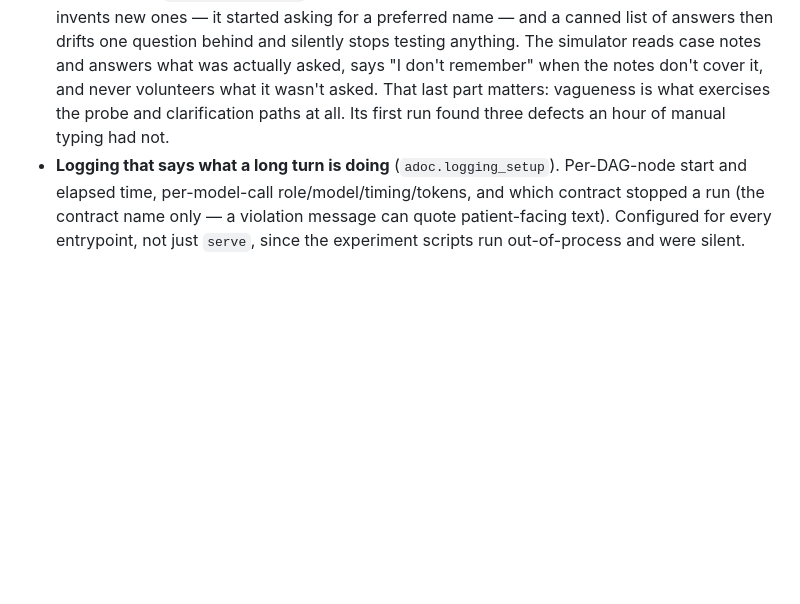
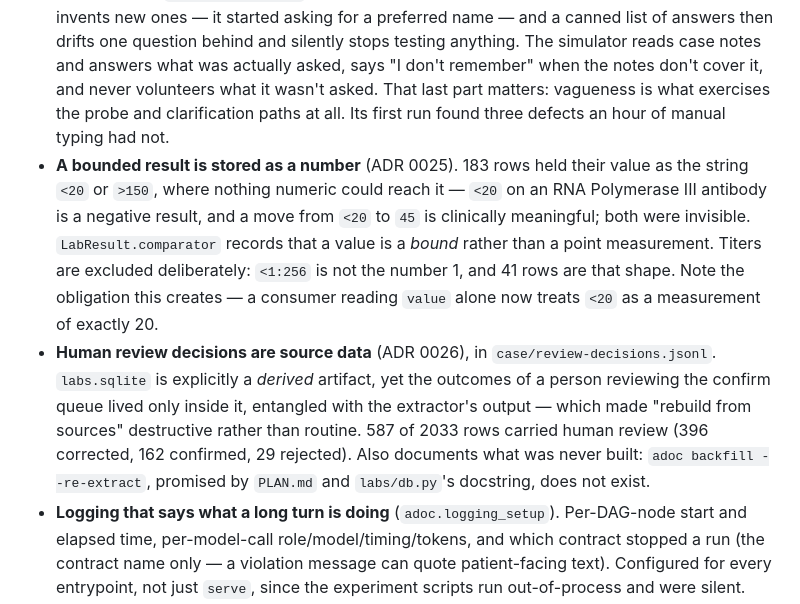
Before and after one commit to dpeterka/a-doc, a Markdown page: CHANGELOG.md, the part around the change. Rendered like a GitHub page; blank space fills up the shorter version.

Commit message:
chore: changelog for #154 (comparator, review decisions)

```diff
--- a/CHANGELOG.md
+++ b/CHANGELOG.md
@@ -12,6 +12,8 @@ and this project adheres to [Semantic Versioning](https://semver.org/spec/v2.0.0
 ### Added
 - **An intake conversation can be replayed instead of typed** (`scripts/intake-replay`). A full initial visit took about an hour by hand, so nothing about the intake agent was ever tested twice the same way. It now takes ~9 minutes: 33 turns, driven through the real `POST /chat/send`, reporting per-turn timing, withheld replies, and which message intake completed on. `--then` sends one message afterwards, which is how the slow post-intake diagnostic turn gets exercised.
 - **A simulated patient, because a fixed script cannot test a conversational agent** (`--persona`, new test-only `patient_simulator` model role). The intake agent rewords its questions and invents new ones — it started asking for a preferred name — and a canned list of answers then drifts one question behind and silently stops testing anything. The simulator reads case notes and answers what was actually asked, says "I don't remember" when the notes don't cover it, and never volunteers what it wasn't asked. That last part matters: vagueness is what exercises the probe and clarification paths at all. Its first run found three defects an hour of manual typing had not.
+- **A bounded result is stored as a number** (ADR 0025). 183 rows held their value as the string `<20` or `>150`, where nothing numeric could reach it — `<20` on an RNA Polymerase III antibody is a negative result, and a move from `<20` to `45` is clinically meaningful; both were invisible. `LabResult.comparator` records that a value is a *bound* rather than a point measurement. Titers are excluded deliberately: `<1:256` is not the number 1, and 41 rows are that shape. Note the obligation this creates — a consumer reading `value` alone now treats `<20` as a measurement of exactly 20.
+- **Human review decisions are source data** (ADR 0026), in `case/review-decisions.jsonl`. `labs.sqlite` is explicitly a *derived* artifact, yet the outcomes of a person reviewing the confirm queue lived only inside it, entangled with the extractor's output — which made "rebuild from sources" destructive rather than routine. 587 of 2033 rows carried human review (396 corrected, 162 confirmed, 29 rejected). Also documents what was never built: `adoc backfill --re-extract`, promised by `PLAN.md` and `labs/db.py`'s docstring, does not exist.
 - **Logging that says what a long turn is doing** (`adoc.logging_setup`). Per-DAG-node start and elapsed time, per-model-call role/model/timing/tokens, and which contract stopped a run (the contract name only — a violation message can quote patient-facing text). Configured for every entrypoint, not just `serve`, since the experiment scripts run out-of-process and were silent.
 
 ### Fixed
```
